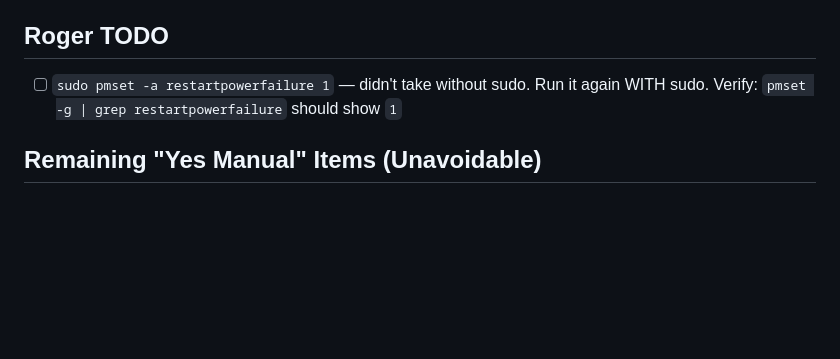
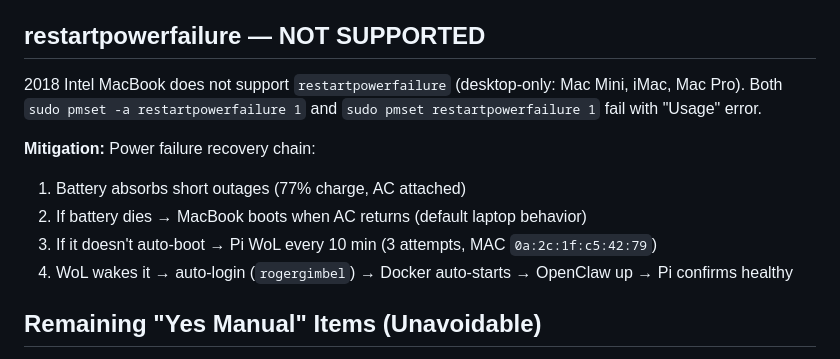
Before and after one commit to RogerGimbel/rodaco-workspace, a Markdown page: memory/2026-02-13-final-bulletproof-audit.md, the part around the change. GitHub-like rendering; blank space fills up the shorter version.

Commit message:
document: restartpowerfailure not supported on 2018 Intel, update power recovery chain

```diff
--- a/memory/2026-02-13-final-bulletproof-audit.md
+++ b/memory/2026-02-13-final-bulletproof-audit.md
@@ -48,9 +48,15 @@
 - [x] Created gluetun dependency watchdog (auto-restarts qBit+SABnzbd)
 - [x] Added Pi log rotation script (weekly, 500 lines + pironman cleanup)
 
-## Roger TODO
-- [ ] `sudo pmset -a restartpowerfailure 1` — didn't take without sudo. Run it again WITH sudo.
-  Verify: `pmset -g | grep restartpowerfailure` should show `1`
+## restartpowerfailure — NOT SUPPORTED
+2018 Intel MacBook does not support `restartpowerfailure` (desktop-only: Mac Mini, iMac, Mac Pro).
+Both `sudo pmset -a restartpowerfailure 1` and `sudo pmset restartpowerfailure 1` fail with "Usage" error.
+
+**Mitigation:** Power failure recovery chain:
+1. Battery absorbs short outages (77% charge, AC attached)
+2. If battery dies → MacBook boots when AC returns (default laptop behavior)
+3. If it doesn't auto-boot → Pi WoL every 10 min (3 attempts, MAC `0a:2c:1f:c5:42:79`)
+4. WoL wakes it → auto-login (`rogergimbel`) → Docker auto-starts → OpenClaw up → Pi confirms healthy
 
 ## Remaining "Yes Manual" Items (Unavoidable)
 1. **USB drive physical failure** — SMART monitoring gives early warning, backup to MacBook protects data, but replacement requires physical access
```
Also changed, not shown: MEMORY.md (+4 -3 lines), 1 other file.
